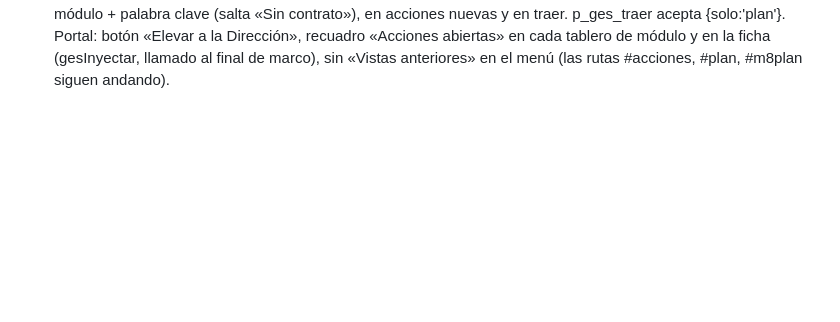
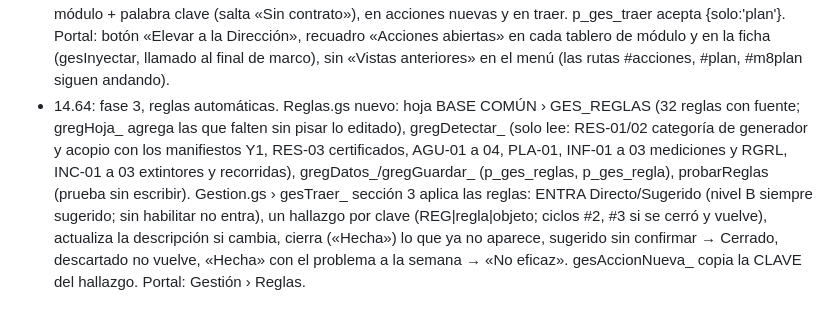
Before and after one commit to hyslhmh-sudo/manifiestos, a Markdown page: apps-script/LEEME.md, the part around the change. GitHub-like rendering; blank space fills up the shorter version.

Commit message:
LEEME 14.64
Co-Authored-By: Claude Opus 5.5 <noreply@anthropic.com>
Claude-Session: https://claude.ai/code/session_01HDsZ3RyqnjT9yU3iajGP1R

```diff
--- a/apps-script/LEEME.md
+++ b/apps-script/LEEME.md
@@ -25,3 +25,4 @@ Detalle en el MANUAL DEL SISTEMA HyS, sección 20.
 - 14.61: manuales nuevos en Drive › 00 LÉEME: «Manual del Portal HyS · v1» y «Manual de respaldo del Sistema HyS (sin GitHub) · v1», en lenguaje claro y por tareas, con capturas de datos de ejemplo (manual/img). El registro de cambios pasó a su propio documento («Registro de cambios del Sistema HyS»); el manual v11 quedó como versión anterior. La ayuda del portal enlaza los dos manuales. Correcciones de texto: ayuda del módulo 6 («menú Módulo 8») y correo de novedades de incendio (numeración 7).
 - 14.62: CargaManual.gs nuevo. La hoja CARGA MANUAL del libro de cada establecimiento (fila 6 encabezados, datos desde la 7, una fila por corriente) se registra cada hora (procesarCargaManual; activador instalado con instalarCargaManual) usando guardarManifiesto_ con origen «Carga manual» (cuenta igual que la aplicación para fotos pendientes y «Mis registros»). Agrupa por sitio + fecha + N.º, no duplica (idLocal cm-…) y escribe el resultado en Estado. Menú Sistema HyS › Aplicación de manifiestos › Registrar ahora la hoja CARGA MANUAL. verCargaManualPendiente solo informa. Si se corta por tiempo, sigue desde CM_SIGUIENTE.
 - 14.63: cierre de la fase 2 de Gestión. Gestion.gs: gesElevar_ (p_ges_elevar {ids, fecha}; un solo establecimiento; ESTADO «Elevada» salvo «En curso», FECHA_ELEVADA, REQUIERE_DIRECCION Sí, HISTORIAL; PLAN_ACCION FECHA_ENVIO y plazos si estaban vacíos; devuelve el correo, no lo envía). GES_EMPRESAS suma PALABRAS_CLAVE (gesEmpColumnas_) y gesAsignar_ asigna RESPONSABLE por establecimiento + módulo + palabra clave (salta «Sin contrato»), en acciones nuevas y en traer. p_ges_traer acepta {solo:'plan'}. Portal: botón «Elevar a la Dirección», recuadro «Acciones abiertas» en cada tablero de módulo y en la ficha (gesInyectar, llamado al final de marco), sin «Vistas anteriores» en el menú (las rutas #acciones, #plan, #m8plan siguen andando).
+- 14.64: fase 3, reglas automáticas. Reglas.gs nuevo: hoja BASE COMÚN › GES_REGLAS (32 reglas con fuente; gregHoja_ agrega las que falten sin pisar lo editado), gregDetectar_ (solo lee: RES-01/02 categoría de generador y acopio con los manifiestos Y1, RES-03 certificados, AGU-01 a 04, PLA-01, INF-01 a 03 mediciones y RGRL, INC-01 a 03 extintores y recorridas), gregDatos_/gregGuardar_ (p_ges_reglas, p_ges_regla), probarReglas (prueba sin escribir). Gestion.gs › gesTraer_ sección 3 aplica las reglas: ENTRA Directo/Sugerido (nivel B siempre sugerido; sin habilitar no entra), un hallazgo por clave (REG|regla|objeto; ciclos #2, #3 si se cerró y vuelve), actualiza la descripción si cambia, cierra («Hecha») lo que ya no aparece, sugerido sin confirmar → Cerrado, descartado no vuelve, «Hecha» con el problema a la semana → «No eficaz». gesAccionNueva_ copia la CLAVE del hallazgo. Portal: Gestión › Reglas.
```
